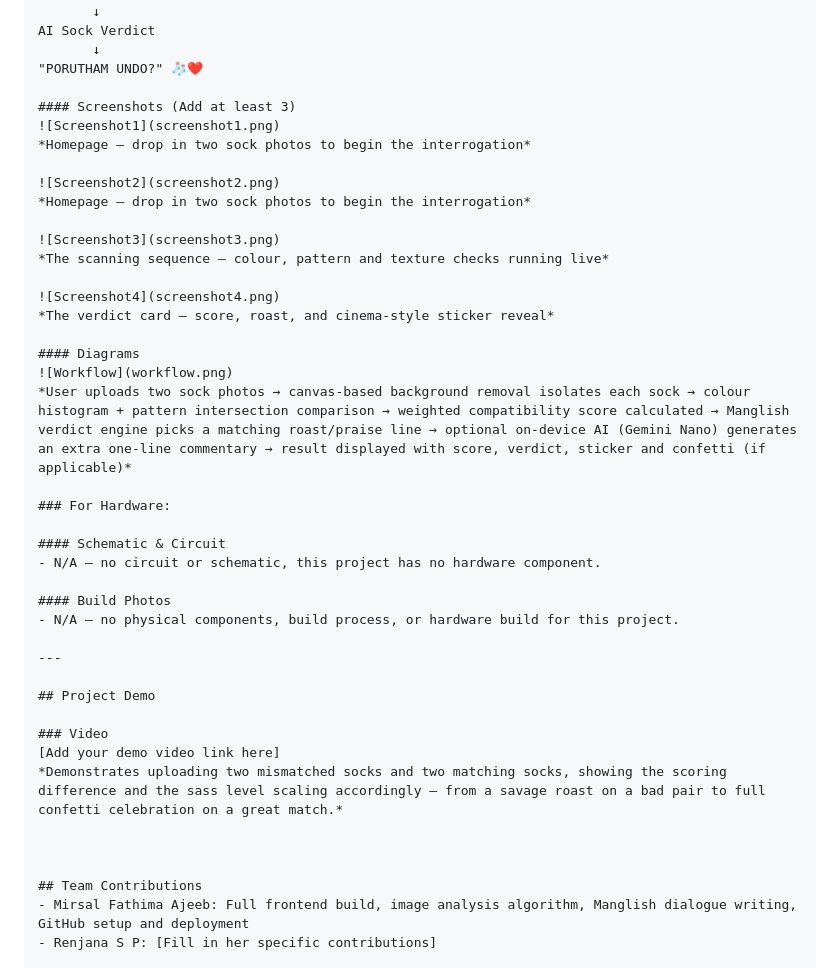
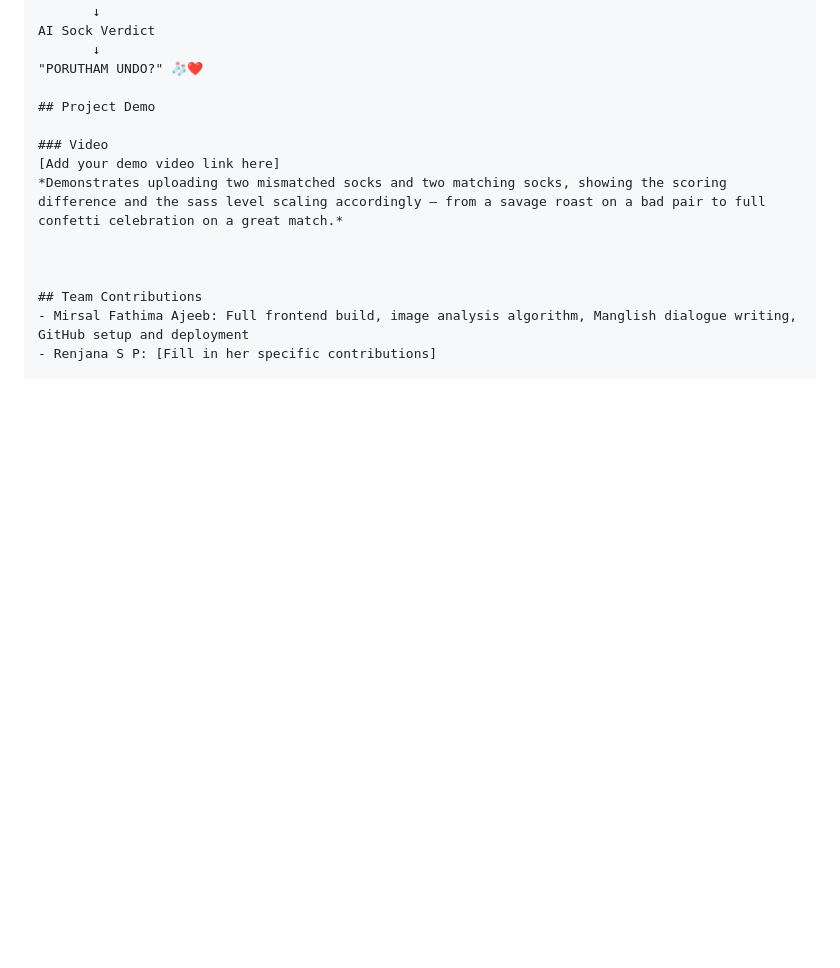
Before and after one commit to mirzalfathimaajeeb/Porutham_Undo, a Markdown page: README.md, the part around the change. Drawn GitHub-style; blank space fills up the shorter version.

```diff
--- a/README.md
+++ b/README.md
@@ -105,33 +105,6 @@ AI Sock Verdict
        ↓
 "PORUTHAM UNDO?" 🧦❤️
 
-#### Screenshots (Add at least 3)
-![Screenshot1](screenshot1.png)
-*Homepage — drop in two sock photos to begin the interrogation*
-
-![Screenshot2](screenshot2.png)
-*Homepage — drop in two sock photos to begin the interrogation*
-
-![Screenshot3](screenshot3.png)
-*The scanning sequence — colour, pattern and texture checks running live*
-
-![Screenshot4](screenshot4.png)
-*The verdict card — score, roast, and cinema-style sticker reveal*
-
-#### Diagrams
-![Workflow](workflow.png)
-*User uploads two sock photos → canvas-based background removal isolates each sock → colour histogram + pattern intersection comparison → weighted compatibility score calculated → Manglish verdict engine picks a matching roast/praise line → optional on-device AI (Gemini Nano) generates an extra one-line commentary → result displayed with score, verdict, sticker and confetti (if applicable)*
-
-### For Hardware:
-
-#### Schematic & Circuit
-- N/A — no circuit or schematic, this project has no hardware component.
-
-#### Build Photos
-- N/A — no physical components, build process, or hardware build for this project.
-
----
-
 ## Project Demo
 
 ### Video
```
